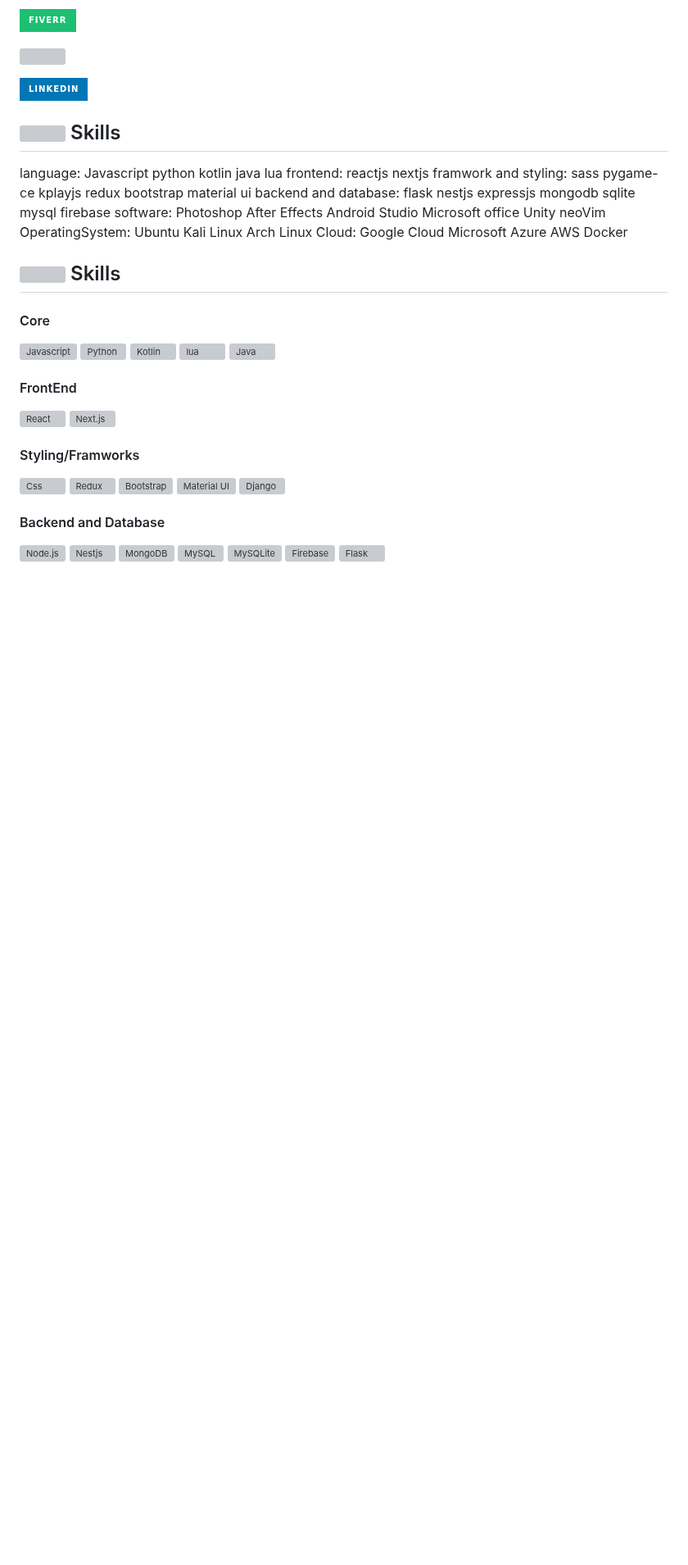
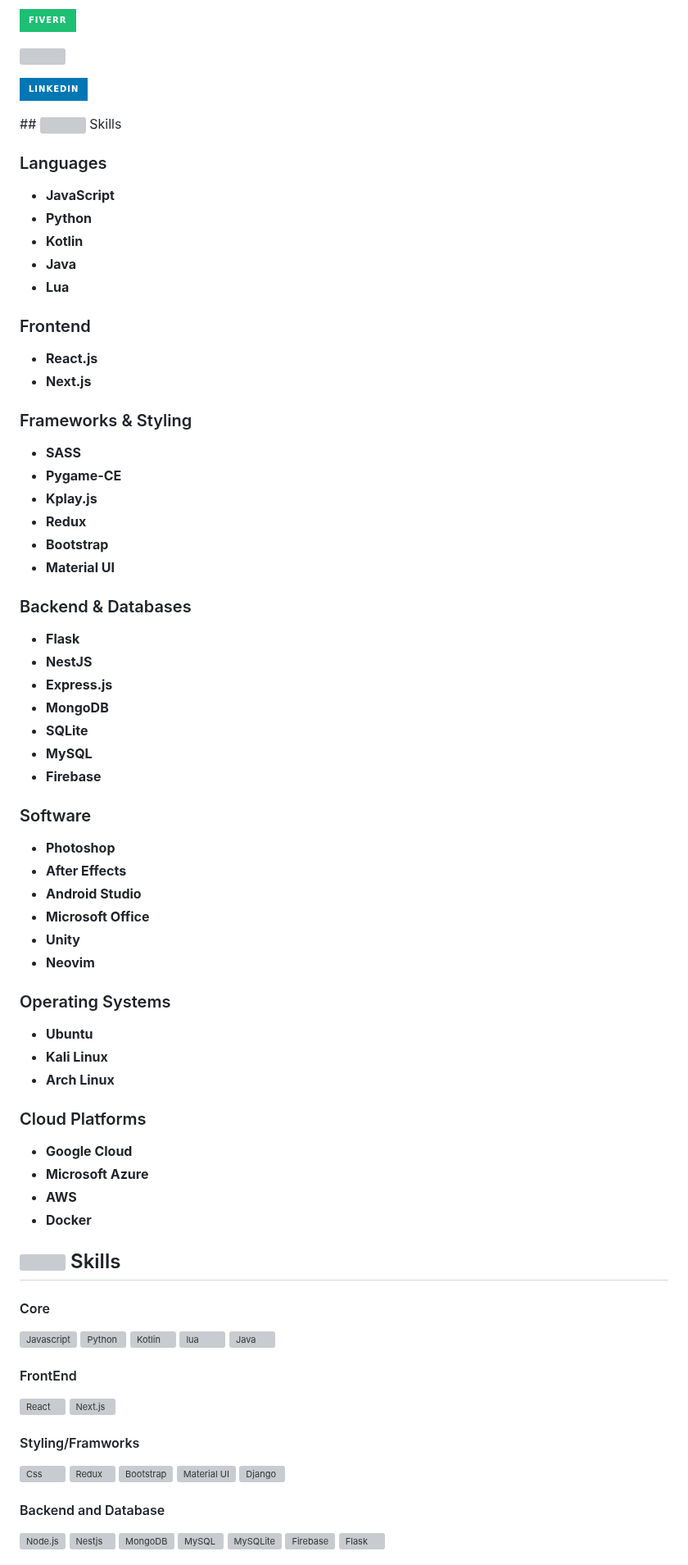
Before and after one commit to bluekitsune-sad/bluekitsune-sad, a Markdown page: README.md, the part around the change. Shown at 82% size. Drawn GitHub-style; badges without logos; blank space fills up the shorter version; grey boxes are pictures that could not be loaded.

```diff
--- a/README.md
+++ b/README.md
@@ -33,47 +33,55 @@ Versatile Developer | MERN Stack, Android, WordPress, Game Dev, Cybersecurity |
 [![LinkedIn](https://img.shields.io/badge/LinkedIn-0077B5?style=for-the-badge&logo=linkedin&logoColor=white)](https://www.linkedin.com/in/syed-saad-yousuf-raza-a83389243)
 
 </p>
-<h2> <img src="https://github.com/bluekitsune-sad/bluekitsune-sad/blob/main/assets/programming.gif" width=15% /> Skills</h2>
-language:
-  Javascript
-  python
-  kotlin
-  java
-  lua
-frontend:
-  reactjs
-  nextjs
-framwork and styling:
-  sass
-  pygame-ce
-  kplayjs
-  redux
-  bootstrap
-  material ui
-backend and database:
-  flask
-  nestjs
-  expressjs
-  mongodb
-  sqlite
-  mysql
-  firebase
-software:
-  Photoshop
-  After Effects
-  Android Studio
-  Microsoft office
-  Unity
-  neoVim
-OperatingSystem:
-    Ubuntu
-    Kali Linux
-    Arch Linux
-Cloud:
-    Google Cloud
-    Microsoft Azure
-    AWS
-    Docker
+## <img src="https://github.com/bluekitsune-sad/bluekitsune-sad/blob/main/assets/programming.gif" width="15%" /> Skills
+
+### Languages
+- **JavaScript**
+- **Python**
+- **Kotlin**
+- **Java**
+- **Lua**
+
+### Frontend
+- **React.js**
+- **Next.js**
+
+### Frameworks & Styling
+- **SASS**
+- **Pygame-CE**
+- **Kplay.js**
+- **Redux**
+- **Bootstrap**
+- **Material UI**
+
+### Backend & Databases
+- **Flask**
+- **NestJS**
+- **Express.js**
+- **MongoDB**
+- **SQLite**
+- **MySQL**
+- **Firebase**
+
+### Software
+- **Photoshop**
+- **After Effects**
+- **Android Studio**
+- **Microsoft Office**
+- **Unity**
+- **Neovim**
+
+### Operating Systems
+- **Ubuntu**
+- **Kali Linux**
+- **Arch Linux**
+
+### Cloud Platforms
+- **Google Cloud**
+- **Microsoft Azure**
+- **AWS**
+- **Docker**
+
 
 <h2> <img src="https://github.com/bluekitsune-sad/bluekitsune-sad/blob/main/assets/programming.gif" width=15% /> Skills</h2>
   <p align="left">
```
